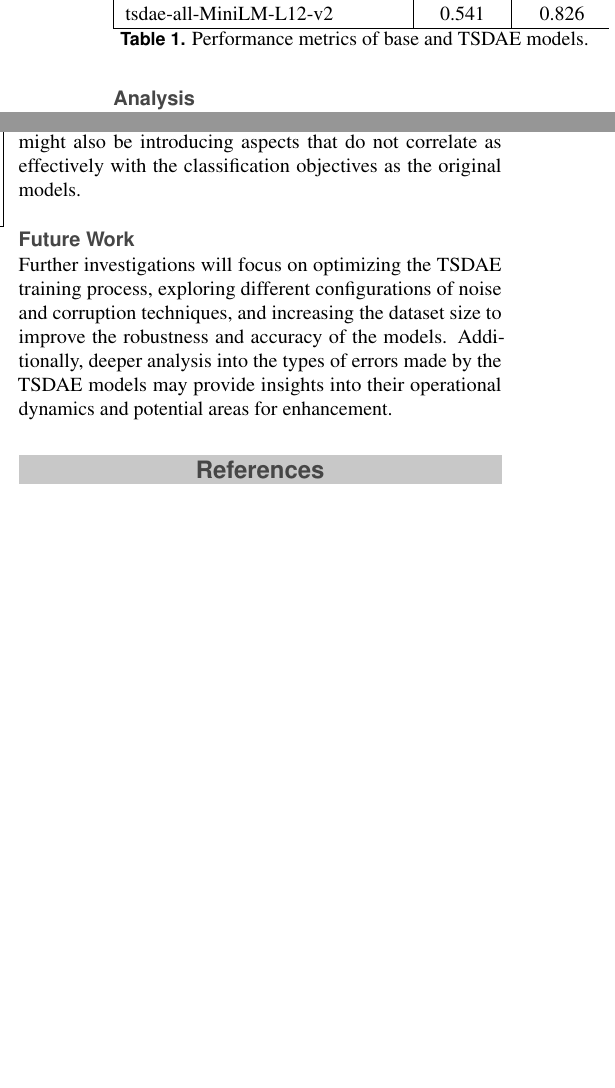
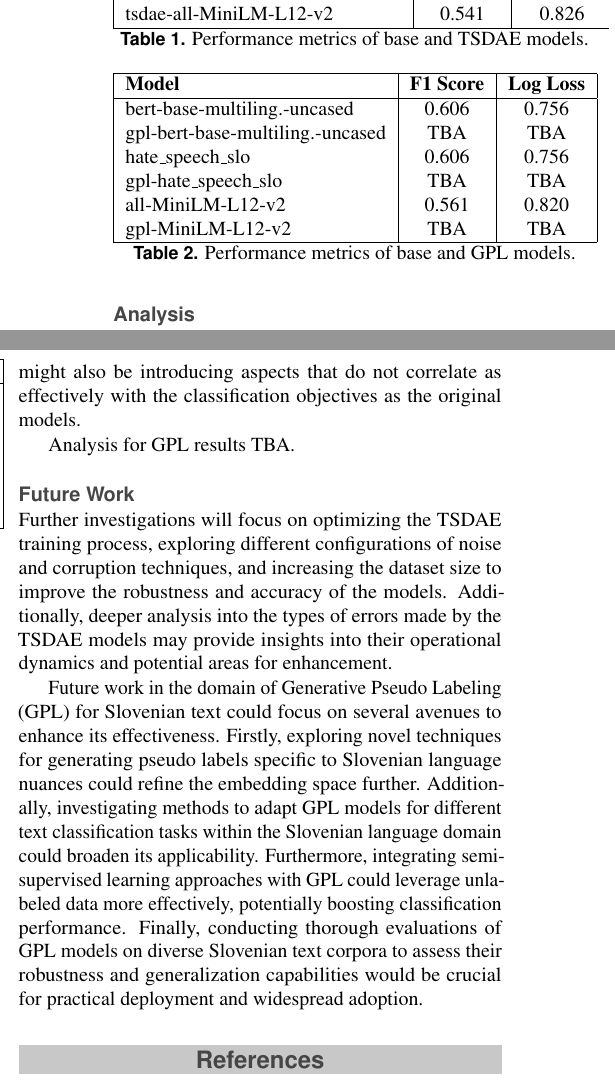
Before and after one commit to UL-FRI-NLP-2023-2024/ul-fri-nlp-course-project-sneguljcica, a LaTeX document (reports/report.tex): two parts of the columns of page 3 of 3, joined at a grey line, cut so that both start at the same text, the shorter picture padded with empty space. Compiled offline with pdfLaTeX.

Commit message:
report gpl

```diff
--- a/reports/report.tex
+++ b/reports/report.tex
@@ -174,15 +174,37 @@ tsdae-all-MiniLM-L12-v2 & 0.541 & 0.826 \\
 \label{table:tsdae_performance}
 \end{table}
 
+
+\begin{table}[h]
+\centering
+\begin{tabular}{|l|c|c|}
+\hline
+\textbf{Model} & \textbf{F1 Score} & \textbf{Log Loss} \\
+\hline
+bert-base-multiling.-uncased & 0.606 & 0.756 \\
+gpl-bert-base-multiling.-uncased & TBA & TBA \\
+hate\_speech\_slo & 0.606 & 0.756 \\
+gpl-hate\_speech\_slo & TBA & TBA \\
+all-MiniLM-L12-v2 & 0.561 & 0.820 \\
+gpl-MiniLM-L12-v2 & TBA & TBA \\
+\hline
+\end{tabular}
+\caption{Performance metrics of base and GPL models.}
+\label{table:tsdae_performance}
+\end{table}
+
 \subsection*{Analysis}
 
 The results indicate a slight performance decrease for TSDAE models compared to their base counterparts across the models tested. This could be attributed to several factors, including the complexity of the domain adaptation task, the characteristics of the dataset, and the inherent challenges in using unsupervised methods for domain-specific sentence classification. Additionally, the TSDAE models were only trained on 10,000 sentences, which may have contributed to their relatively poorer performance due to insufficient training data. Furthermore, the increase in log loss suggests that while TSDAE models may be refining the sentence embeddings, they might also be introducing aspects that do not correlate as effectively with the classification objectives as the original models.
 
+Analysis for GPL results TBA.
 
 \subsection*{Future Work}
 
 Further investigations will focus on optimizing the TSDAE training process, exploring different configurations of noise and corruption techniques, and increasing the dataset size to improve the robustness and accuracy of the models. Additionally, deeper analysis into the types of errors made by the TSDAE models may provide insights into their operational dynamics and potential areas for enhancement.
 
+
+Future work in the domain of Generative Pseudo Labeling (GPL) for Slovenian text could focus on several avenues to enhance its effectiveness. Firstly, exploring novel techniques for generating pseudo labels specific to Slovenian language nuances could refine the embedding space further. Additionally, investigating methods to adapt GPL models for different text classification tasks within the Slovenian language domain could broaden its applicability. Furthermore, integrating semi-supervised learning approaches with GPL could leverage unlabeled data more effectively, potentially boosting classification performance. Finally, conducting thorough evaluations of GPL models on diverse Slovenian text corpora to assess their robustness and generalization capabilities would be crucial for practical deployment and widespread adoption.
 
 % You can write equations inline, e.g. $\cos\pi=-1$, $E = m \cdot c^2$ and $\alpha$, or you can include them as separate objects. The Bayes’s rule is stated mathematically as:
 
```
Also changed, not shown: reports/midterm_report.pdf, reports/report.tex (12 more changed lines).
